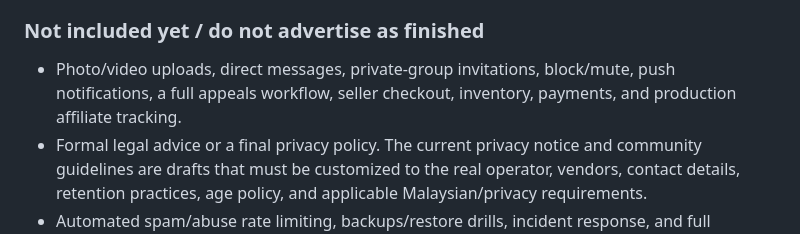
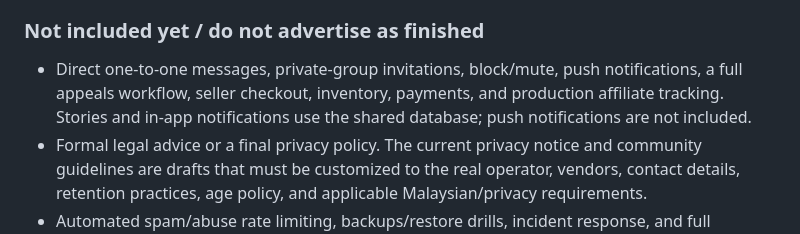
Before and after one commit to bloomiedceo/BLOOM, a Markdown page: README.md, the part around the change. Drawn GitHub-style.

Commit message:
Document stories and notification capabilities

```diff
--- a/README.md
+++ b/README.md
@@ -68,7 +68,7 @@ GitHub Pages is static hosting. It cannot run the database, authenticate users o
 
 ### Not included yet / do not advertise as finished
 
-- Photo/video uploads, direct messages, private-group invitations, block/mute, push notifications, a full appeals workflow, seller checkout, inventory, payments, and production affiliate tracking.
+- Direct one-to-one messages, private-group invitations, block/mute, push notifications, a full appeals workflow, seller checkout, inventory, payments, and production affiliate tracking. Stories and in-app notifications use the shared database; push notifications are not included.
 - Formal legal advice or a final privacy policy. The current privacy notice and community guidelines are drafts that must be customized to the real operator, vendors, contact details, retention practices, age policy, and applicable Malaysian/privacy requirements.
 - Automated spam/abuse rate limiting, backups/restore drills, incident response, and full browser/device accessibility testing.
 - Verified Supabase project configuration, production email delivery, a deployed Edge Function, or a tested moderator account. These require owner-side setup and real-world tests.
```
